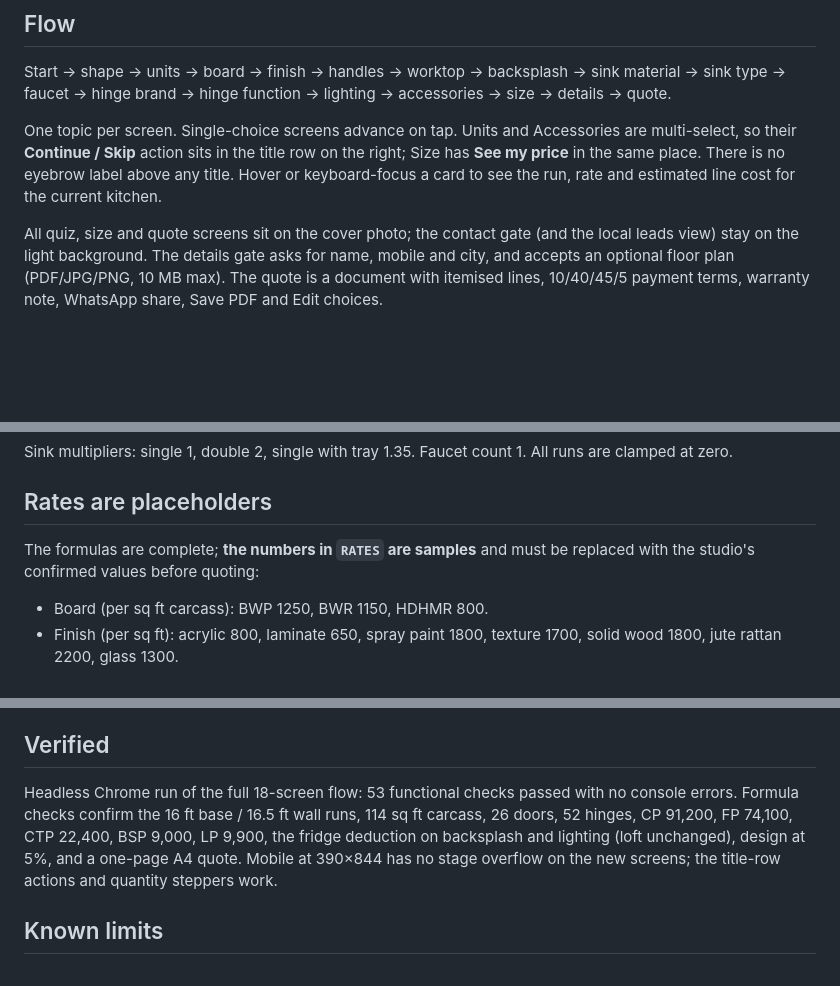
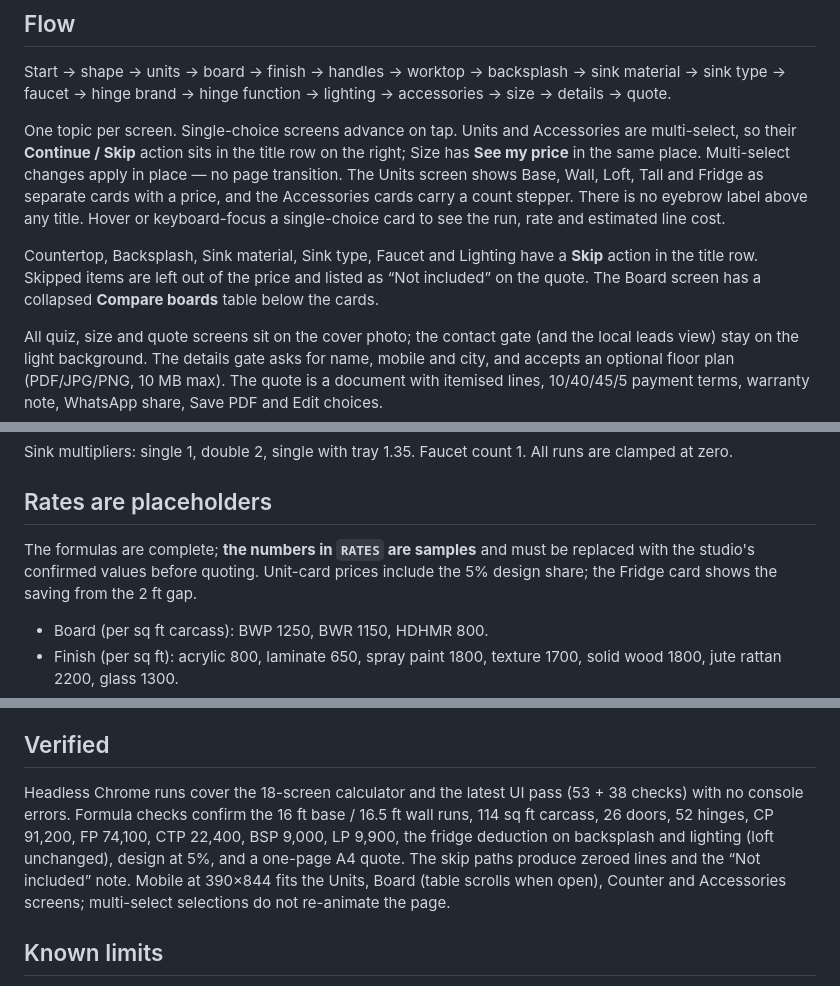
Before and after one commit to Aryan-homesic/homesic-kitchen-estimator, a Markdown page: README.md, 3 parts joined by grey strips. Drawn GitHub-style; blank space fills up the shorter version.

Commit message:
Publish 2026-10-20 17:21

```diff
--- a/README.md
+++ b/README.md
@@ -13,8 +13,14 @@ sink type → faucet → hinge brand → hinge function → lighting → accesso
 
 One topic per screen. Single-choice screens advance on tap. Units and Accessories are
 multi-select, so their **Continue / Skip** action sits in the title row on the right; Size has
-**See my price** in the same place. There is no eyebrow label above any title. Hover or
-keyboard-focus a card to see the run, rate and estimated line cost for the current kitchen.
+**See my price** in the same place. Multi-select changes apply in place — no page transition.
+The Units screen shows Base, Wall, Loft, Tall and Fridge as separate cards with a price, and the
+Accessories cards carry a count stepper. There is no eyebrow label above any title. Hover or
+keyboard-focus a single-choice card to see the run, rate and estimated line cost.
+
+Countertop, Backsplash, Sink material, Sink type, Faucet and Lighting have a **Skip** action in the
+title row. Skipped items are left out of the price and listed as “Not included” on the quote. The
+Board screen has a collapsed **Compare boards** table below the cards.
 
 All quiz, size and quote screens sit on the cover photo; the contact gate (and the local leads
 view) stay on the light background. The details gate asks for name, mobile and city, and accepts
@@ -58,7 +64,8 @@ at zero.
 ## Rates are placeholders
 
 The formulas are complete; **the numbers in `RATES` are samples** and must be replaced with the
-studio's confirmed values before quoting:
+studio's confirmed values before quoting. Unit-card prices include the 5% design share; the Fridge
+card shows the saving from the 2 ft gap.
 
 - Board (per sq ft carcass): BWP 1250, BWR 1150, HDHMR 800.
 - Finish (per sq ft): acrylic 800, laminate 650, spray paint 1800, texture 1700, solid wood 1800,
@@ -96,11 +103,13 @@ use the `assets/card-*.jpg` crops; all other images are the studio's own.
 
 ## Verified
 
-Headless Chrome run of the full 18-screen flow: 53 functional checks passed with no console errors.
-Formula checks confirm the 16 ft base / 16.5 ft wall runs, 114 sq ft carcass, 26 doors, 52 hinges,
-CP 91,200, FP 74,100, CTP 22,400, BSP 9,000, LP 9,900, the fridge deduction on backsplash and
-lighting (loft unchanged), design at 5%, and a one-page A4 quote. Mobile at 390×844 has no stage
-overflow on the new screens; the title-row actions and quantity steppers work.
+Headless Chrome runs cover the 18-screen calculator and the latest UI pass (53 + 38 checks) with no
+console errors. Formula checks confirm the 16 ft base / 16.5 ft wall runs, 114 sq ft carcass, 26
+doors, 52 hinges, CP 91,200, FP 74,100, CTP 22,400, BSP 9,000, LP 9,900, the fridge deduction on
+backsplash and lighting (loft unchanged), design at 5%, and a one-page A4 quote. The skip paths
+produce zeroed lines and the “Not included” note. Mobile at 390×844 fits the Units, Board (table
+scrolls when open), Counter and Accessories screens; multi-select selections do not re-animate the
+page.
 
 ## Known limits
 
```
